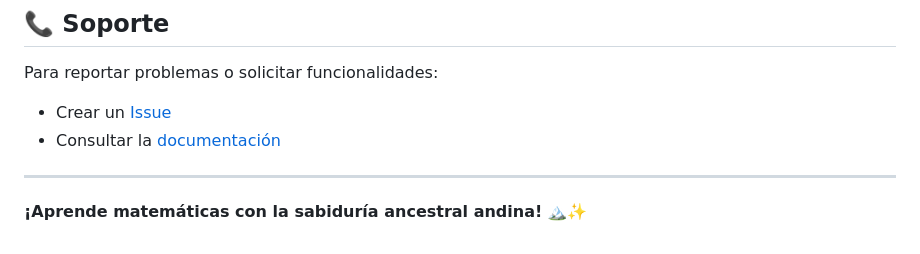
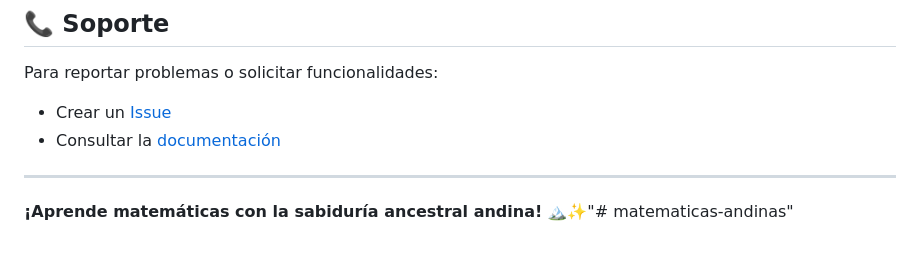
Before and after one commit to legna22/matematicas-andinas, a Markdown page: README.md, the part around the change. GitHub-like rendering.

```diff
--- a/README.md
+++ b/README.md
@@ -229,4 +229,4 @@ Para reportar problemas o solicitar funcionalidades:
 
 ---
 
-**¡Aprende matemáticas con la sabiduría ancestral andina!** 🏔️✨
+**¡Aprende matemáticas con la sabiduría ancestral andina!** 🏔️✨"# matematicas-andinas"
```
